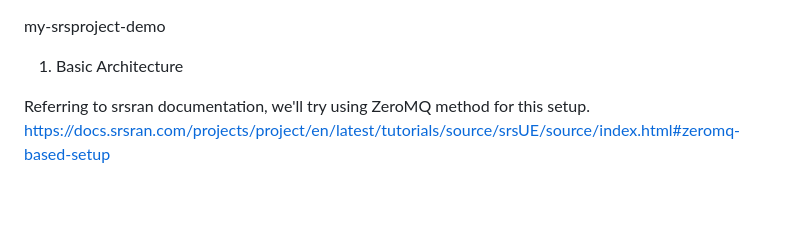
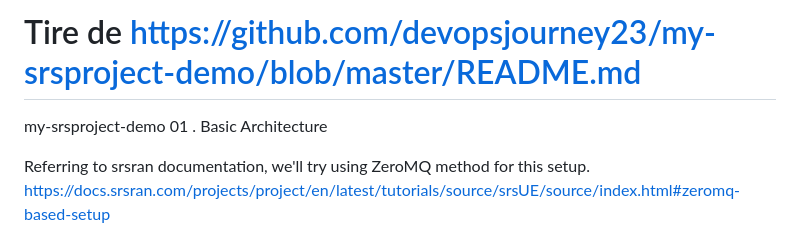
Before and after one commit to Ranto-fanantenana/Prpjet_open5gs, a Markdown page: README.md, the part around the change. GitHub-like rendering; blank space fills up the shorter version.

```diff
--- a/README.md
+++ b/README.md
@@ -1,5 +1,8 @@
+# Tire de https://github.com/devopsjourney23/my-srsproject-demo/blob/master/README.md
+
 my-srsproject-demo
-01. Basic Architecture
+01
+. Basic Architecture
 
 Referring to srsran documentation, we'll try using ZeroMQ method for this setup. https://docs.srsran.com/projects/project/en/latest/tutorials/source/srsUE/source/index.html#zeromq-based-setup
 
```
